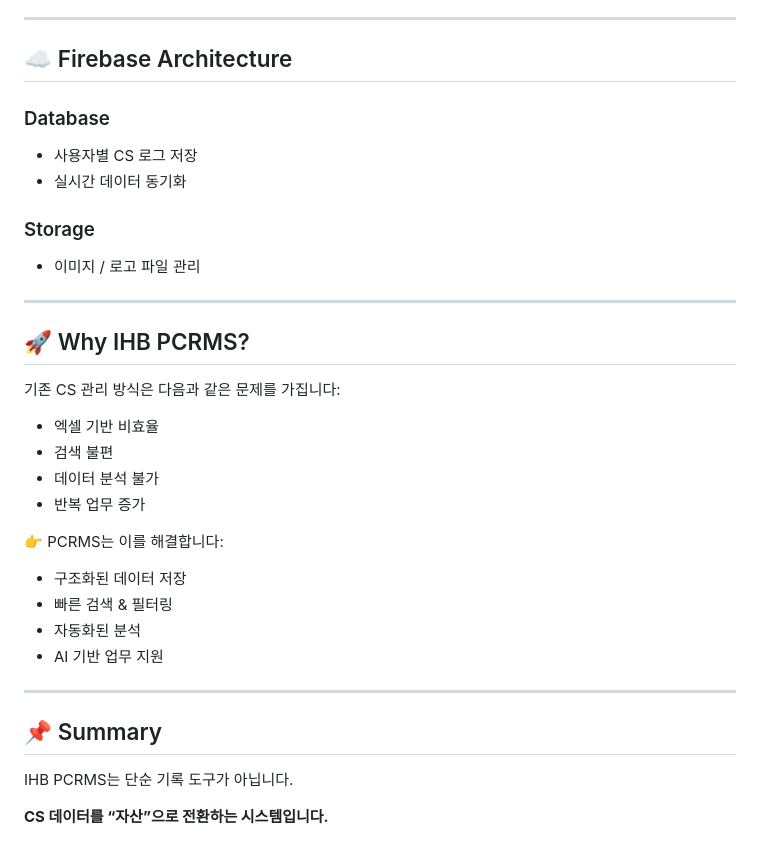
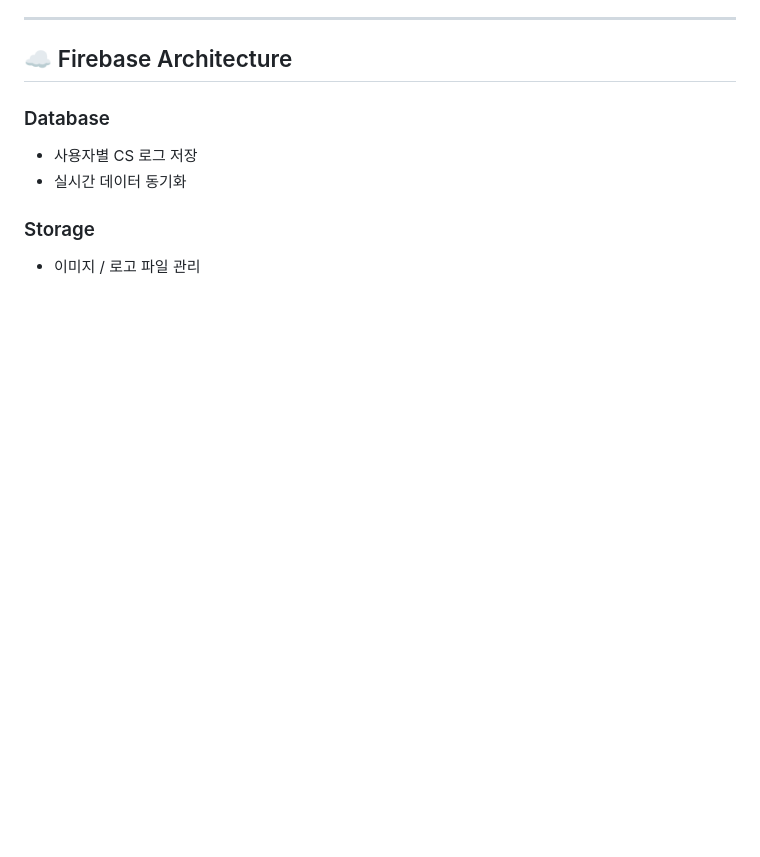
Before and after one commit to KunhoYoo/IHB_PCRMS, a Markdown page: README.md, the part around the change. GitHub-like rendering; blank space fills up the shorter version.

```diff
--- a/README.md
+++ b/README.md
@@ -158,29 +158,3 @@ Firebase 기반으로 **데이터를 안전하게 저장 + 실시간 활용**할
 
 ### Storage
 - 이미지 / 로고 파일 관리
-
----
-
-## 🚀 Why IHB PCRMS?
-
-기존 CS 관리 방식은 다음과 같은 문제를 가집니다:
-
-- 엑셀 기반 비효율
-- 검색 불편
-- 데이터 분석 불가
-- 반복 업무 증가
-
-👉 PCRMS는 이를 해결합니다:
-
-- 구조화된 데이터 저장
-- 빠른 검색 & 필터링
-- 자동화된 분석
-- AI 기반 업무 지원
-
----
-
-## 📌 Summary
-
-IHB PCRMS는 단순 기록 도구가 아닙니다.
-
-**CS 데이터를 “자산”으로 전환하는 시스템입니다.**
```
